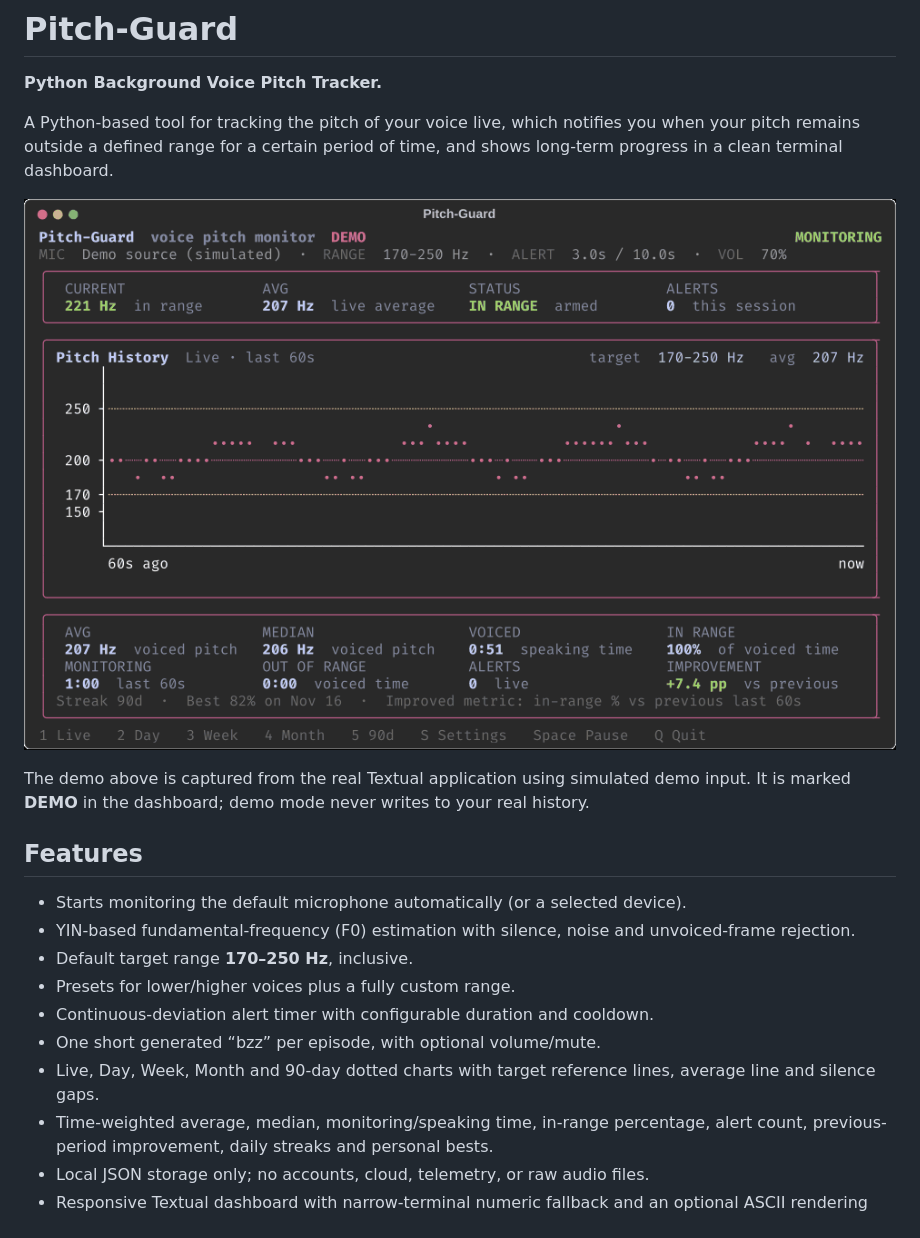
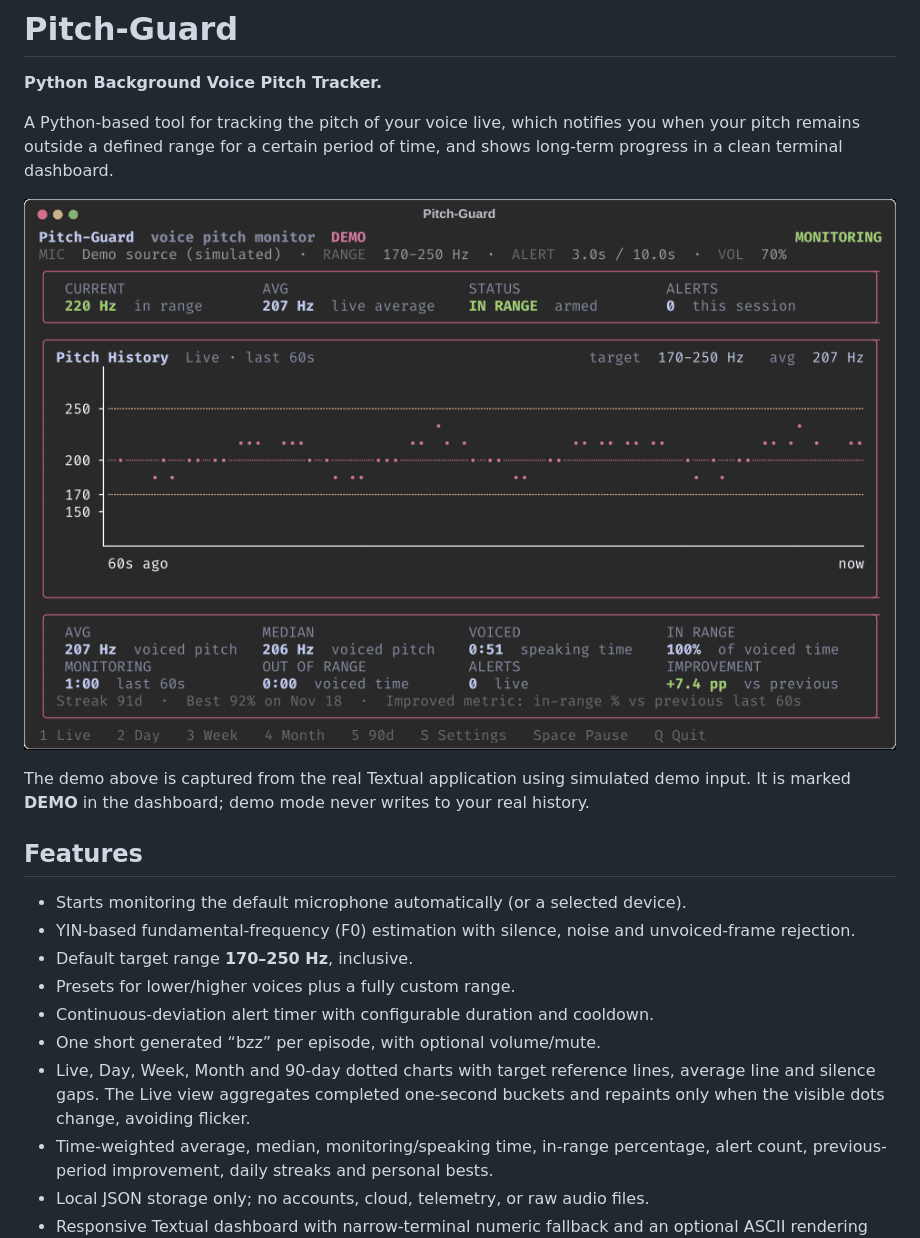
Before and after one commit to unkindypie/pitch-guard, a Markdown page: README.md, the part around the change. Drawn GitHub-style; pictures changed too: docs/demo.gif.

Commit message:
fix: repaint live dots only in completed one-second steps

```diff
--- a/README.md
+++ b/README.md
@@ -22,7 +22,8 @@ your real history.
 - Continuous-deviation alert timer with configurable duration and cooldown.
 - One short generated “bzz” per episode, with optional volume/mute.
 - Live, Day, Week, Month and 90-day dotted charts with target reference lines,
-  average line and silence gaps.
+  average line and silence gaps. The Live view aggregates completed one-second
+  buckets and repaints only when the visible dots change, avoiding flicker.
 - Time-weighted average, median, monitoring/speaking time, in-range percentage,
   alert count, previous-period improvement, daily streaks and personal bests.
 - Local JSON storage only; no accounts, cloud, telemetry, or raw audio files.
```
Also changed, not shown: docs/architecture.md (+3 -0 lines), 4 other files.
